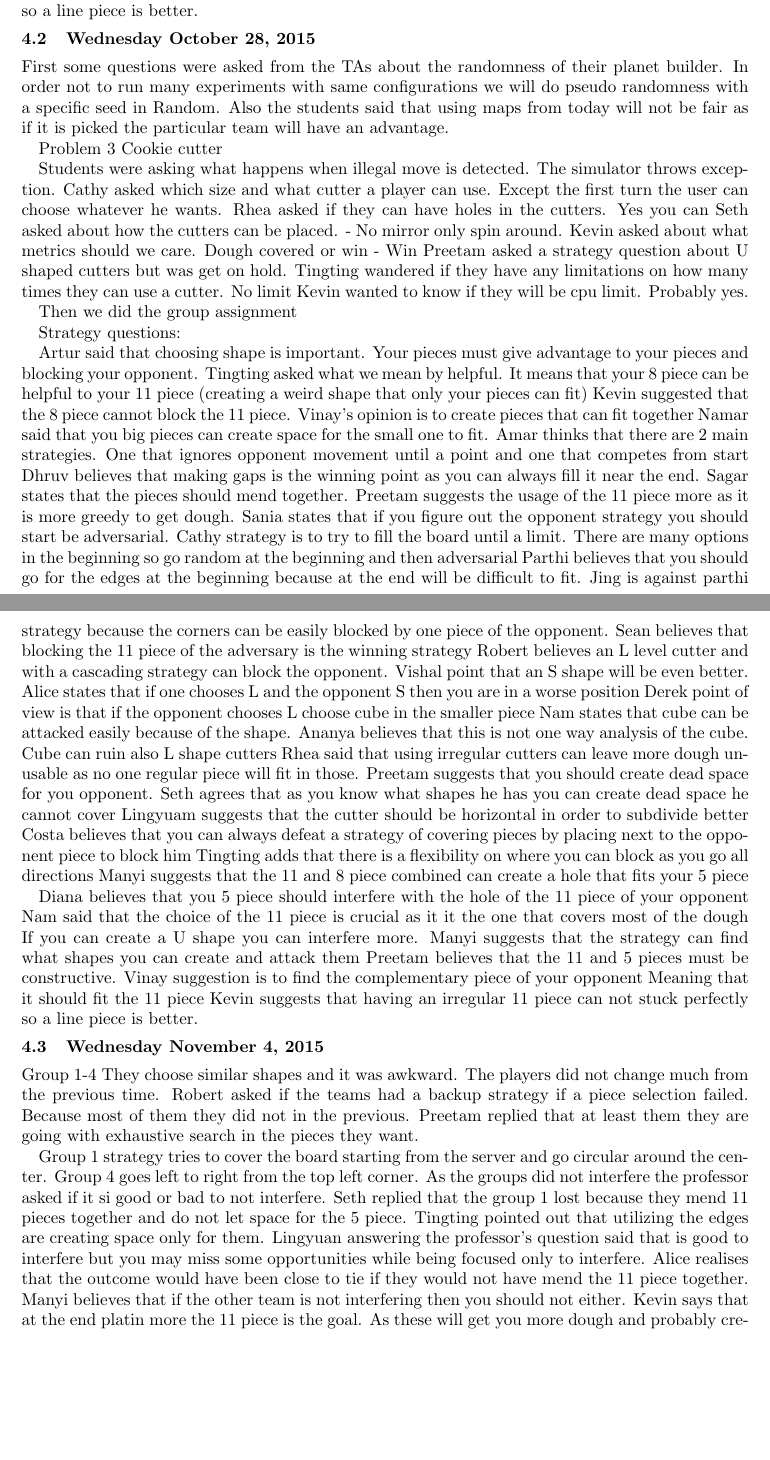
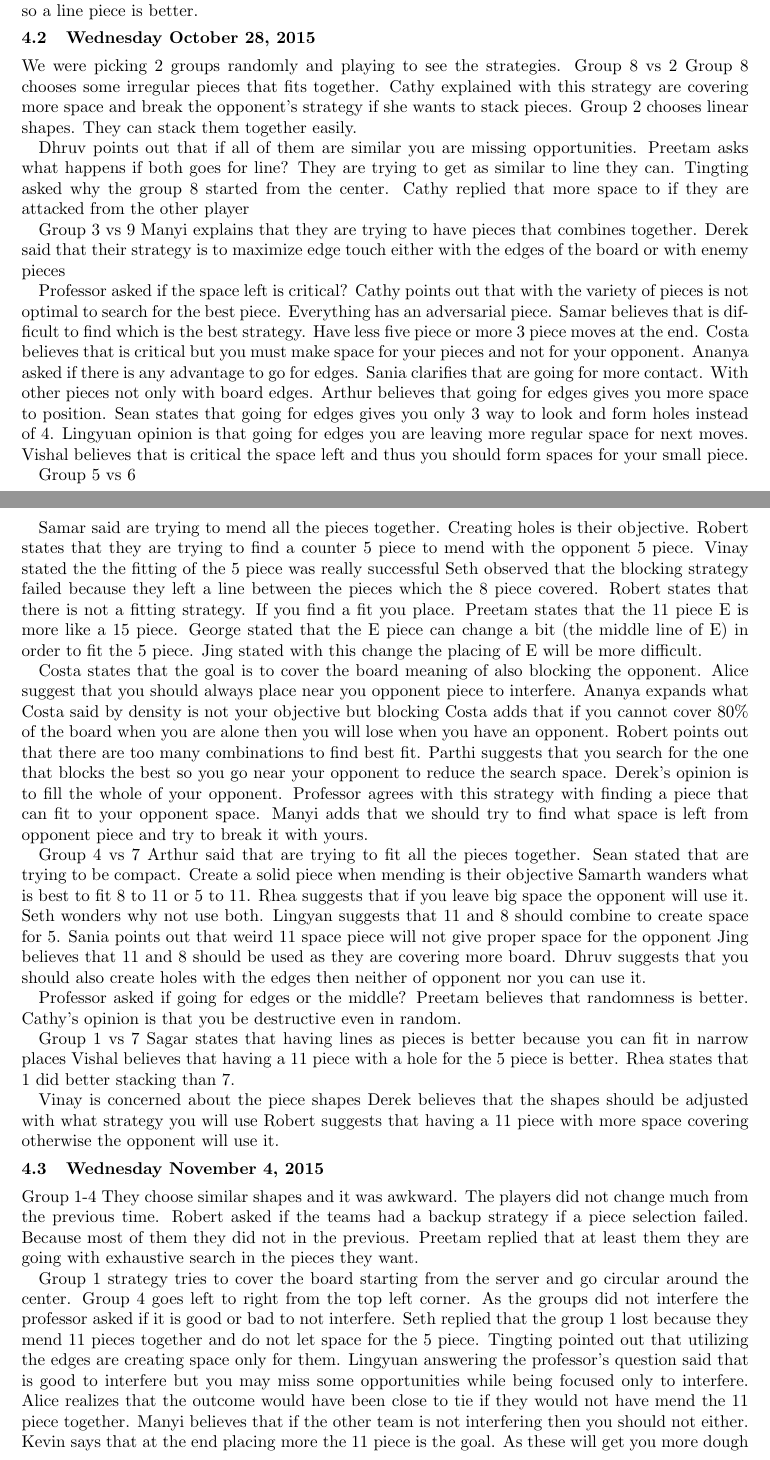
Before and after one commit to gkoloventzos/w4444_report, a LaTeX document (report.tex, which reads project3.tex): two parts of pages 32 and 33 of 56, joined at a grey line, cut so that both start at the same text, the shorter picture padded with empty space. Compiled offline with pdfLaTeX.

Commit message:
set spell everywhere

```diff
--- a/project3.tex
+++ b/project3.tex
@@ -58,63 +58,80 @@ Vinay suggestion is to find the complementary piece of your opponent
 Meaning that it should fit the 11 piece
 Kevin suggests that having an irregular 11 piece can not stuck perfectly so a line piece is better.
 \subsection{Wednesday October 28, 2015}
-First some questions were asked from the TAs about the randomness of their planet builder.
-In order not to run many experiments with same configurations we will do pseudo randomness with a specific seed in Random.
-Also the students said that using maps from today will not be fair as if it is picked the particular team will have an advantage.
+We were picking 2 groups randomly and playing to see the strategies.
+Group 8 vs 2
+Group 8 chooses some irregular pieces that fits together.
+Cathy explained with this strategy are covering more space and break the opponent’s strategy if she wants to stack pieces.
+Group 2 chooses linear shapes. They can stack them together easily.
 
-Problem 3 Cookie cutter
+Dhruv points out that if all of them are similar you are missing opportunities.
+Preetam asks what happens if both goes for line? They are trying to get as similar to line they can.
+Tingting asked why the group 8 started from the center.
+Cathy replied that more space to if they are attacked from the other player
 
-Students were asking what happens when illegal move is detected.
-The simulator throws exception.
-Cathy asked which size and what cutter a player can use.
-Except the first turn the user can choose whatever he wants.
-Rhea asked if they can have holes in the cutters. Yes you can
-Seth asked about how the cutters can be placed. - No mirror only spin around.
-Kevin asked about what metrics should we care. Dough covered or win - Win
-Preetam asked a strategy question about U shaped cutters but was get on hold.
-Tingting wandered if they have any limitations on how many times they can use a cutter. No limit
-Kevin wanted to know if they will be cpu limit. Probably yes.
+Group 3 vs 9
+Manyi explains that they are trying to have pieces that combines together.
+Derek said that their strategy is to maximize edge touch either with the edges of the board or with enemy pieces
 
-Then we did the group assignment
+Professor asked if the space left is critical?
+Cathy points out that with the variety of pieces is not optimal to search for the best piece. Everything has an adversarial piece.
+Samar believes that is difficult to find which is the best strategy. Have less five piece or more 3 piece moves at the end.
+Costa believes that is critical but you must make space for your pieces and not for your opponent.
+Ananya asked if there is any advantage to go for edges.
+Sania clarifies that are going for more contact. With other pieces not only with board edges.
+Arthur believes that going for edges gives you more space to position.
+Sean states that going for edges gives you only 3 way to look and form holes instead of 4.
+Lingyuan opinion is that going for edges you are leaving more regular space for next moves.
+Vishal believes that is critical the space left and thus you should form spaces for your small piece.
 
-Strategy questions:
+Group 5 vs 6
 
-Artur said that choosing shape is important. Your pieces must give advantage to your pieces and blocking your opponent.
-Tingting asked what we mean by helpful. It means that your 8 piece can be helpful to your 11 piece (creating a weird shape that only your pieces can fit)
-Kevin suggested that the 8 piece cannot block the 11 piece.
-Vinay’s opinion is to create pieces that can fit together
-Namar said that you big pieces can create space for the small one to fit.
-Amar thinks that there are 2 main strategies. One that ignores opponent movement until a point and one that competes from start
-Dhruv believes that making gaps is the winning point as you can always fill it near the end.
-Sagar states that the pieces should mend together.
-Preetam suggests the usage of the 11 piece more as it is more greedy to get dough.
-Sania states that if you figure out the opponent strategy you should start be adversarial.
-Cathy strategy is to try to fill the board until a limit. There are many options in the beginning so go random at the beginning and then adversarial
-Parthi believes that you should go for the edges at the beginning because at the end will be difficult to fit.
-Jing is against parthi strategy because the corners can be easily blocked by one piece of the opponent.
-Sean believes that blocking the 11 piece of the adversary is the winning strategy
-Robert believes an L level cutter and with a cascading strategy can block the opponent.
-Vishal point that an S shape will be even better.
-Alice states that if one chooses L and the opponent S then you are in a worse position
-Derek point of view is that if the opponent chooses L choose cube in the smaller piece
-Nam states that cube can be attacked easily because of the shape.
-Ananya believes that this is not one way analysis of the cube. Cube can ruin also L shape cutters
-Rhea said that using irregular cutters can leave more dough unusable as no one regular piece will fit in those.
-Preetam suggests that you should create dead space for you opponent.
-Seth agrees that as you know what shapes he has you can create dead space he cannot cover
-Lingyuam suggests that the cutter should be horizontal in order to subdivide better
-Costa believes that you can always defeat a strategy of covering pieces by placing next to the opponent piece to block him
-Tingting adds that there is a flexibility on where you can block as you go all directions
-Manyi suggests that the 11 and 8 piece combined can create a hole that fits your 5 piece
+Samar said are trying to mend all the pieces together. Creating holes is their objective.
+Robert states that they are trying to find a counter 5 piece to mend with the opponent 5 piece.
+Vinay stated the the fitting of the 5 piece was really successful
+Seth observed that the blocking strategy failed because they left a line between the pieces which the 8 piece covered.
+Robert states that there is not a fitting strategy. If you find a fit you place.
+Preetam states that the 11 piece E is more like a 15 piece.
+George stated that the E piece can change a bit (the middle line of E) in order to fit the 5 piece.
+Jing stated with this change the placing of E will be more difficult.
 
-Diana believes that you 5 piece should interfere with the hole of the 11 piece of your opponent
-Nam said that the choice of the 11 piece is crucial as it it the one that covers most of the dough
-If you can create a U shape you can interfere more.
-Manyi suggests that the strategy can find what shapes you can create and attack them
-Preetam believes that the 11 and 5 pieces must be constructive.
-Vinay suggestion is to find the complementary piece of your opponent
-Meaning that it should fit the 11 piece
-Kevin suggests that having an irregular 11 piece can not stuck perfectly so a line piece is better.
+Costa states that the goal is to cover the board meaning of also blocking the opponent.
+Alice suggest that you should always place near you opponent piece to interfere.
+Ananya expands what Costa said by density is not your objective but blocking
+Costa adds that if you cannot cover 80\% of the board when you are alone then
+you will lose when you have an opponent.
+Robert points out that there are too many combinations to find best fit.
+Parthi suggests that you search for the one that blocks the best so you go near
+your opponent to reduce the search space.
+Derek’s opinion is to fill the whole of your opponent.
+Professor agrees with this strategy with finding a piece that can fit to your opponent space.
+Manyi adds that we should try to find what space is left from opponent piece and
+try to break it with yours.
+
+Group 4 vs 7
+Arthur said that are trying to fit all the pieces together.
+Sean stated that are trying to be compact. Create a solid piece when mending is their objective
+Samarth wanders what is best to fit 8 to 11 or 5 to 11.
+Rhea suggests that if you leave big space the opponent will use it.
+Seth wonders why not use both.
+Lingyan suggests that 11 and 8 should combine to create space for 5.
+Sania points out that weird 11 space piece will not give proper space for the opponent
+Jing believes that 11 and 8 should be used as they are covering more board.
+Dhruv suggests that you should also create holes with the edges then neither of opponent nor you can use it.
+
+Professor asked if going for edges or the middle?
+Preetam believes that randomness is better.
+Cathy’s opinion is that you be destructive even in random.
+
+Group 1 vs 7
+Sagar states that having lines as pieces is better because you can fit in narrow places
+Vishal believes that having a 11 piece with a hole for the 5 piece is better.
+Rhea states that 1 did better stacking than 7.
+
+Vinay is concerned about the piece shapes
+Derek believes that the shapes should be adjusted with what strategy you will use
+Robert suggests that having a 11 piece with more space covering otherwise the opponent will use it.
+
 \subsection{Wednesday November 4, 2015}
 Group 1-4
 They choose similar shapes and it was awkward.
@@ -124,14 +141,15 @@ Preetam replied that at least them they are going with exhaustive search in the
 
 Group 1 strategy tries to cover the board starting from the server and go circular around the center.
 Group 4 goes left to right from the top left corner.
-As the groups did not interfere the professor asked if it si good or bad to not interfere.
+As the groups did not interfere the professor asked if it is good or bad to not interfere.
 Seth replied that the group 1 lost because they mend 11 pieces together and do not let space for the 5 piece.
 Tingting pointed out that utilizing the edges are creating space only for them.
 Lingyuan answering the professor’s question said that is good to interfere but you may miss some opportunities while being focused only to interfere.
-Alice realises that the outcome would have been close to tie if they would not have mend the 11 piece together.
+Alice realizes that the outcome would have been close to tie if they would not have mend the 11 piece together.
 Manyi believes that if the other team is not interfering then you should not either.
-Kevin says that at the end platin more the 11 piece is the goal. As these will get you more dough and probably create space for the smaller pieces.
-Amar points that if we choose the opponents smaller piece then it will either work for us or it will not get the 100% of the mending.
+Kevin says that at the end placing more the 11 piece is the goal. As these will get you more dough and probably create space for the smaller pieces.
+Amar points that if we choose the opponents smaller piece then it will either
+work for us or it will not get the 100\% of the mending.
 Derek points out that placing toy piece in the center is more vulnerable to an opponent piece.
 Sagar believes that the group 4 is not easily interfered.  Meaning as they go for edges their 11 piece is obtaining 16 piece dough as the opponent cannot interfere with the space inside.
 Continuing Sagar suggests that with a straight line near the edge you are going for 22 the maximum for such piece.
```
Also changed, not shown: appendix.tex (+3 -2 lines), intro.tex (+5 -5 lines), project1.tex (+18 -16 lines), project2.tex (+43 -20 lines), project4.tex (+20 -15 lines), project3.tex (16 more changed lines).
